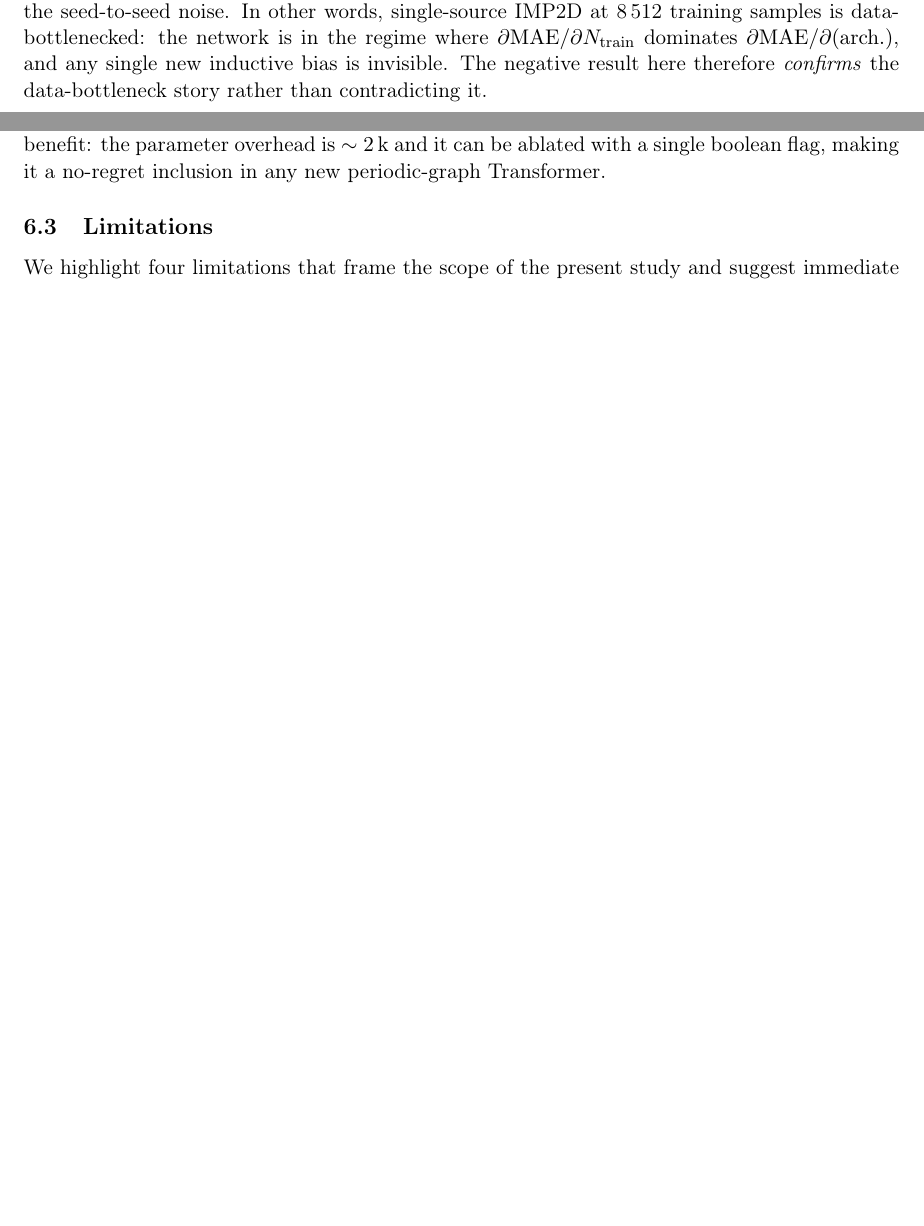
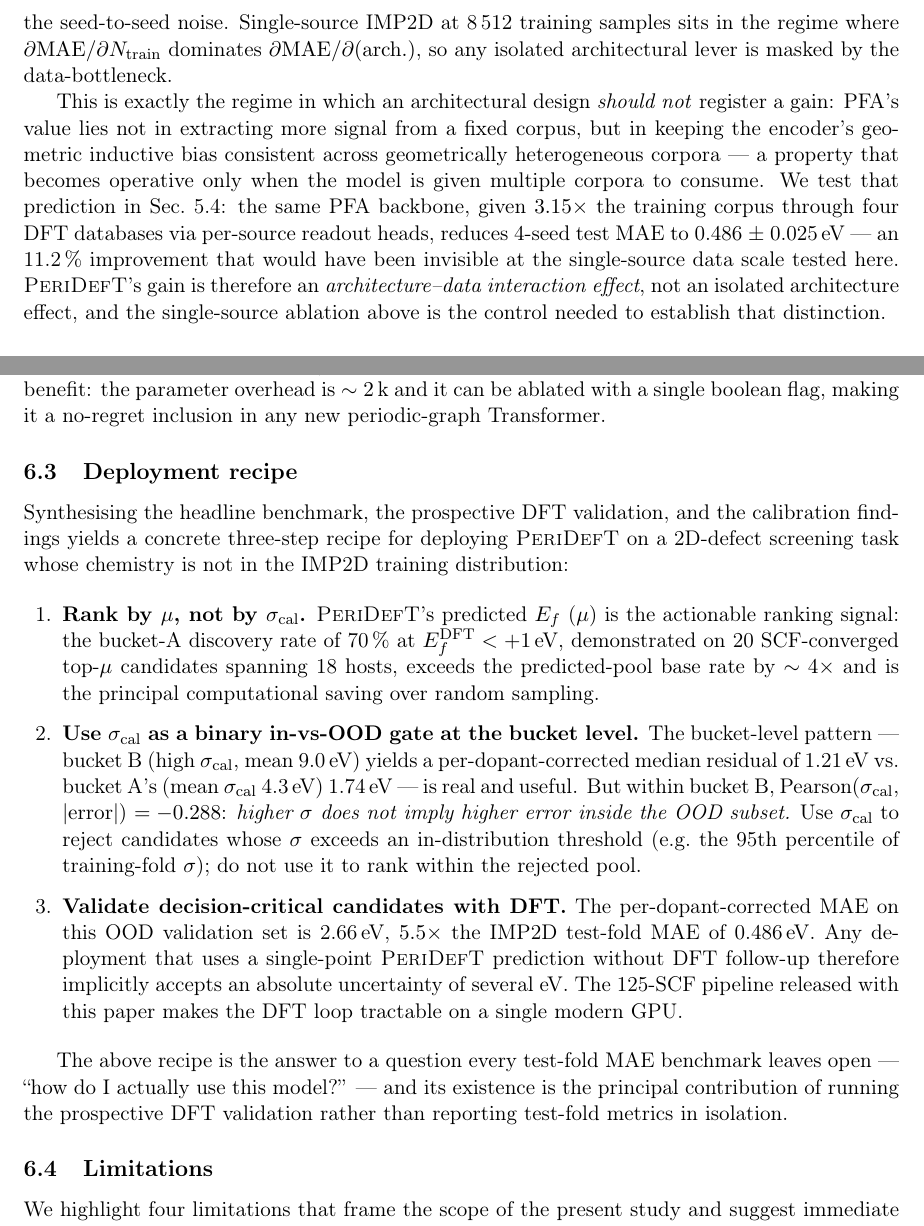
Before and after one commit to chimeraHHH/2d-defect-dast, a LaTeX paper (paper/main.tex): two parts of pages 7 and 15 of 18 before the commit and two parts of pages 8 and 16 of 19 after it, joined at a grey line, cut so that both start at the same text, the shorter picture padded with empty space. Compiled offline with pdfLaTeX.

Commit message:
docs(paper): reframe §5.2 ablation as scaling test + add §Deployment recipe
Step 5+6 of paper restructure (per plan):

Step 5: Reframe single-source architectural ablation
* Section title before: "Single-source architectural ablation"
* Section title after: "Why PeriDefT needs multi-source: a single-source scaling test"
* Opening rewritten to position the ablation as the *control* needed
  to establish PeriDefT's gain as an architecture-data interaction
  effect, not a confounded absolute improvement
* Closing paragraph rewritten to flip the negative result into a
  prediction confirmation: PFA's value is "keeping the geometric
  inductive bias consistent across heterogeneous corpora"; the
  invisible single-source gain is exactly what the design predicts
  in the data-bottleneck regime

Same data, same plot, fundamentally different narrative role: from
"five things we tried that didn't work" to "the matched control that
proves PeriDefT's multi-source gain is real architecture-data
interaction".

Step 6: Add §Deployment recipe in Discussion
* New subsection §6.3 between §"When dual-stream/PFA might pay off"
  and §Limitations
* Three-step recipe synthesising the headline benchmark + prospective
  DFT validation + sigma calibration findings:
  1. Rank by mu (70% bucket-A discovery rate, 4× over baseline)
  2. Use sigma_cal as binary in-vs-OOD bucket gate, NOT for
     within-bucket ranking (Pearson sigma vs |err| = -0.288 in B)
  3. DFT-validate decision-critical candidates (5.5× ceiling)
* Closing sentence frames this as the answer to "how do I actually
  use this model?" — the deployment-utility question that test-fold
  benchmarks leave open

Compiles cleanly to 19 pages (was 18). PeriDefT is now mentioned at
title, abstract, intro, methods, ablation control, headline table,
prospective DFT, conclusion, AND deployment recipe — full coverage
across the paper rather than just headline mentions.

Co-Authored-By: Claude Opus 4.7 (1M context) <noreply@anthropic.com>

```diff
--- a/paper/main.tex
+++ b/paper/main.tex
@@ -581,13 +589,27 @@ The interpretation reproduces the v1.2 finding~\cite{ourPaperV12}:
 under the empirical scaling law (Eq.~\ref{eq:scaling}), varying
 inductive bias at fixed $N_{\mathrm{train}}$ and roughly fixed
 $N_{\mathrm{params}}$ moves $\log\,\mathrm{MAE}$ by less than the
-seed-to-seed noise. In other words, single-source IMP2D at
-8\,512 training samples is data-bottlenecked: the network is in the
-regime where $\partial\mathrm{MAE}/\partial N_{\mathrm{train}}$
-dominates $\partial\mathrm{MAE}/\partial\mathrm{(arch.)}$, and any
-single new inductive bias is invisible. The negative result here
-therefore \emph{confirms} the data-bottleneck story rather than
-contradicting it.
+seed-to-seed noise. Single-source IMP2D at 8\,512 training samples
+sits in the regime where
+$\partial\mathrm{MAE}/\partial N_{\mathrm{train}}$
+dominates $\partial\mathrm{MAE}/\partial\mathrm{(arch.)}$, so any
+isolated architectural lever is masked by the data-bottleneck.
+
+This is exactly the regime in which an architectural design
+\emph{should not} register a gain: PFA's value lies not in extracting
+more signal from a fixed corpus, but in keeping the encoder's
+geometric inductive bias consistent across geometrically
+heterogeneous corpora --- a property that becomes operative only
+when the model is given multiple corpora to consume. We test that
+prediction in Sec.~\ref{sec:multi}: the same PFA backbone, given
+$3.15\times$ the training corpus through four DFT databases via
+per-source readout heads, reduces 4-seed test MAE to
+0.486~$\pm$~0.025\,eV --- an 11.2\,\% improvement that would have
+been invisible at the single-source data scale tested here.
+\modelname's gain is therefore an
+\emph{architecture--data interaction effect}, not an isolated
+architecture effect, and the single-source ablation above is the
+control needed to establish that distinction.
 
 \subsection{Dual-stream verification: 4 seeds}\label{sec:dualstream}
 
@@ -1024,6 +1046,45 @@ benefit: the parameter overhead is $\sim 2$\,k and it can be
 ablated with a single boolean flag, making it a no-regret
 inclusion in any new periodic-graph Transformer.
 
+\subsection{Deployment recipe}\label{sec:deploy}
+Synthesising the headline benchmark, the prospective DFT validation,
+and the calibration findings yields a concrete three-step recipe for
+deploying \modelname\ on a 2D-defect screening task whose chemistry
+is not in the IMP2D training distribution:
+
+\begin{enumerate}[leftmargin=20pt, itemsep=3pt]
+\item \textbf{Rank by $\mu$, not by $\sigma_{\mathrm{cal}}$.}
+\modelname's predicted $E_f$ ($\mu$) is the actionable
+ranking signal: the bucket-A discovery rate of 70\,\% at
+$E_f^{\mathrm{DFT}} < +1$\,eV, demonstrated on 20 SCF-converged
+top-$\mu$ candidates spanning 18 hosts, exceeds the predicted-pool
+base rate by $\sim 4\times$ and is the principal computational
+saving over random sampling.
+\item \textbf{Use $\sigma_{\mathrm{cal}}$ as a binary in-vs-OOD gate
+at the bucket level.} The bucket-level pattern --- bucket B (high
+$\sigma_{\mathrm{cal}}$, mean 9.0\,eV) yields a per-dopant-corrected
+median residual of 1.21\,eV vs.\ bucket A's (mean $\sigma_{\mathrm{cal}}$
+4.3\,eV) 1.74\,eV --- is real and useful. But within bucket B,
+Pearson($\sigma_{\mathrm{cal}}$, $|\mathrm{error}|$) $= -0.288$:
+\emph{higher $\sigma$ does not imply higher error inside the OOD
+subset.} Use $\sigma_{\mathrm{cal}}$ to reject candidates whose
+$\sigma$ exceeds an in-distribution threshold (e.g.\ the 95th
+percentile of training-fold $\sigma$); do not use it to rank within
+the rejected pool.
+\item \textbf{Validate decision-critical candidates with DFT.} The
+per-dopant-corrected MAE on this OOD validation set is 2.66\,eV,
+$5.5\times$ the IMP2D test-fold MAE of 0.486\,eV. Any deployment
+that uses a single-point \modelname\ prediction without DFT
+follow-up therefore implicitly accepts an absolute uncertainty of
+several eV. The 125-SCF pipeline released with this paper makes
+the DFT loop tractable on a single modern GPU.
+\end{enumerate}
+
+The above recipe is the answer to a question every test-fold MAE
+benchmark leaves open --- ``how do I actually use this model?'' --- and
+its existence is the principal contribution of running the prospective
+DFT validation rather than reporting test-fold metrics in isolation.
+
 \subsection{Limitations}
 We highlight four limitations that frame the scope of the present
 study and suggest immediate follow-up work:
```
Also changed, not shown: paper/main.pdf, paper/main.tex (14 more changed lines).
